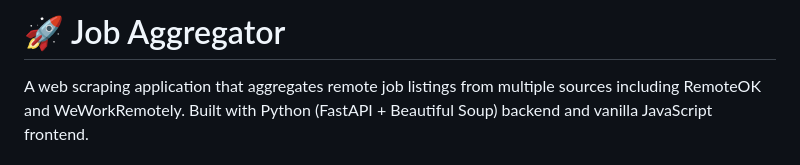
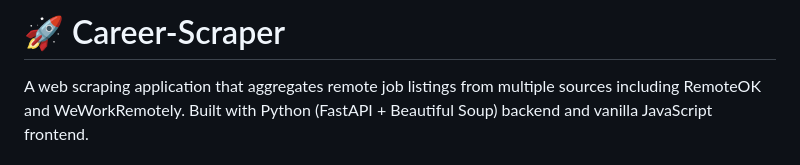
Before and after one commit to taki4616/Career-Scraper, a Markdown page: README.md, the part around one of its changes. Rendered like a GitHub page.

Commit message:
Update README with Career-Scraper name and formatting fixes
Co-Authored-By: Claude Opus 4.5 <noreply@anthropic.com>

```diff
--- a/README.md
+++ b/README.md
@@ -1,4 +1,4 @@
-# 🚀 Job Aggregator
+# 🚀 Career-Scraper
 
 A web scraping application that aggregates remote job listings from multiple sources including RemoteOK and WeWorkRemotely. Built with Python (FastAPI + Beautiful Soup) backend and vanilla JavaScript frontend.
 
```
Also changed, not shown: other parts of README.md (+11 -0 lines).
